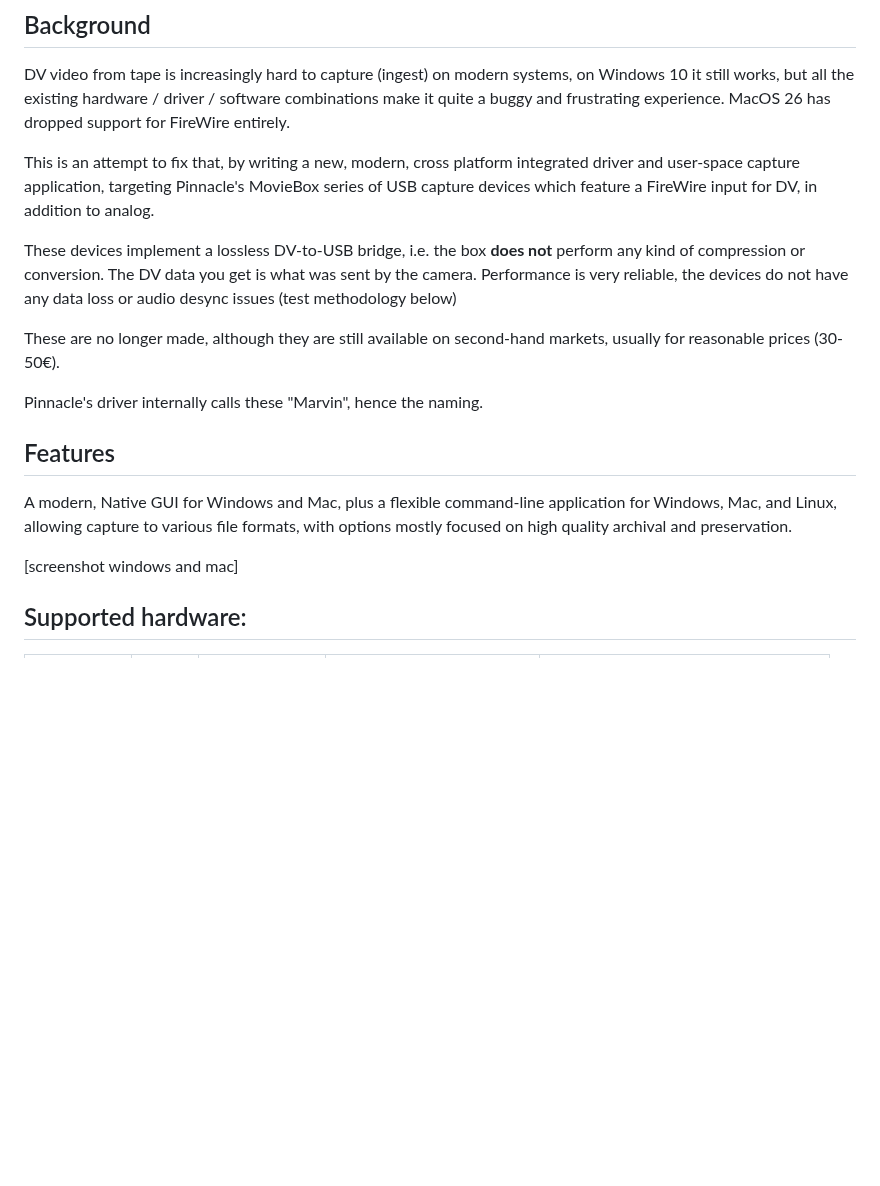
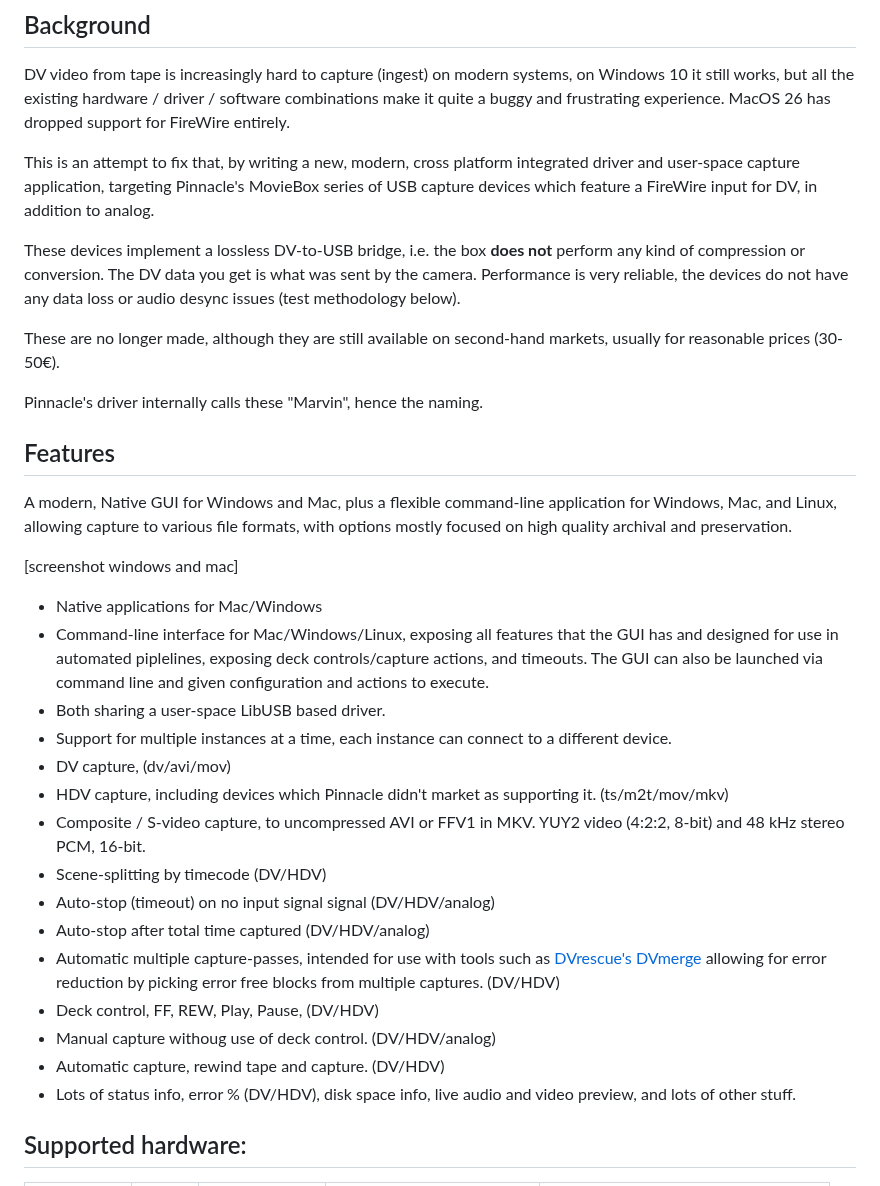
Before and after one commit to JonasCz/MarvinCapture, a Markdown page: README.md, the part around one of its changes. Drawn GitHub-style; blank space fills up the shorter version.

```diff
--- a/README.md
+++ b/README.md
@@ -7,7 +7,7 @@ DV video from tape is increasingly hard to capture (ingest) on modern systems, o
 
 This is an attempt to fix that, by writing a new, modern, cross platform integrated driver and user-space capture application, targeting Pinnacle's MovieBox series of USB capture devices which feature a FireWire input for DV, in addition to analog.
 
-These devices implement a lossless DV-to-USB bridge, i.e. the box **does not** perform any kind of compression or conversion. The DV data you get is what was sent by the camera. Performance is very reliable, the devices do not have any data loss or audio desync issues (test methodology below)
+These devices implement a lossless DV-to-USB bridge, i.e. the box **does not** perform any kind of compression or conversion. The DV data you get is what was sent by the camera. Performance is very reliable, the devices do not have any data loss or audio desync issues (test methodology below).
 
 These are no longer made, although they are still available on second-hand markets, usually for reasonable prices (30-50€).
 
@@ -18,6 +18,22 @@ Pinnacle's driver internally calls these "Marvin", hence the naming.
 A modern, Native GUI for Windows and Mac, plus a flexible command-line application for Windows, Mac, and Linux, allowing capture to various file formats, with options mostly focused on high quality archival and preservation.
 
 [screenshot windows and mac]
+
+* Native applications for Mac/Windows
+* Command-line interface for Mac/Windows/Linux, exposing all features that the GUI has and designed for use in automated piplelines, exposing deck controls/capture actions, and timeouts. The GUI can also be launched via command line and given configuration and actions to execute.
+* Both sharing a user-space LibUSB based driver.
+* Support for multiple instances at a time, each instance can connect to a different device.
+* DV capture, (dv/avi/mov)
+* HDV capture, including devices which Pinnacle didn't market as supporting it. (ts/m2t/mov/mkv)
+* Composite / S-video capture, to uncompressed AVI or FFV1 in MKV. YUY2 video (4:2:2, 8-bit) and 48 kHz stereo PCM, 16-bit.
+* Scene-splitting by timecode (DV/HDV)
+* Auto-stop (timeout) on no input signal signal (DV/HDV/analog)
+* Auto-stop after total time captured (DV/HDV/analog)
+* Automatic multiple capture-passes, intended for use with tools such as [DVrescue's DVmerge](https://mipops.github.io/dvrescue/sections/merge.html) allowing for error reduction by picking error free blocks from multiple captures. (DV/HDV)
+* Deck control, FF, REW, Play, Pause, (DV/HDV)
+* Manual capture withoug use of deck control. (DV/HDV/analog)
+* Automatic capture, rewind tape and capture. (DV/HDV)
+* Lots of status info, error % (DV/HDV), disk space info, live audio and video preview, and lots of other stuff.
 
 ## Supported hardware:
 
```
Also changed, not shown: other parts of README.md (+30 -65 lines), docs/images/qr-code-frame.png (added).
